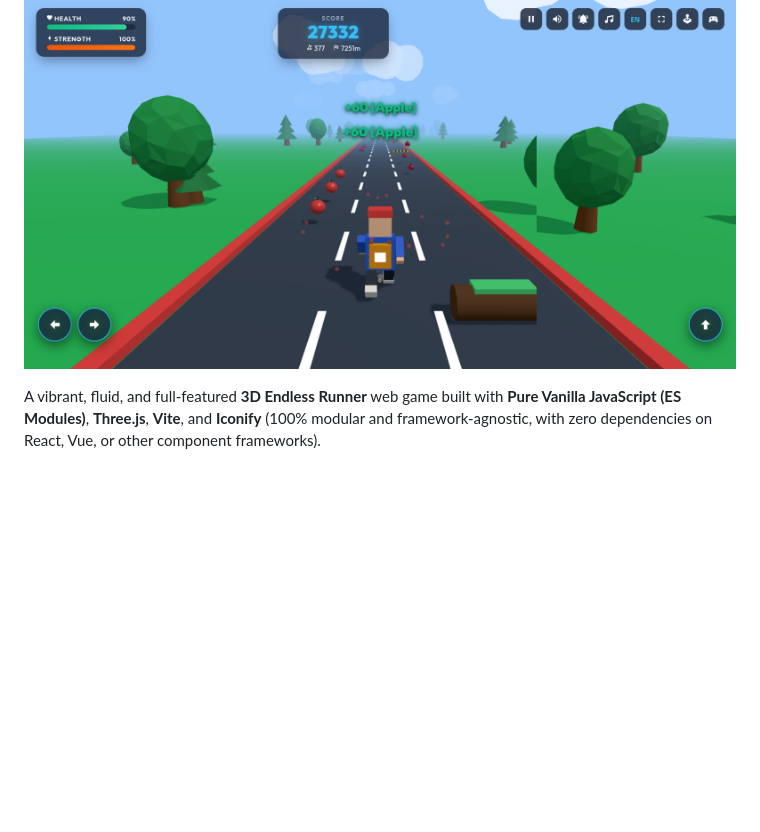
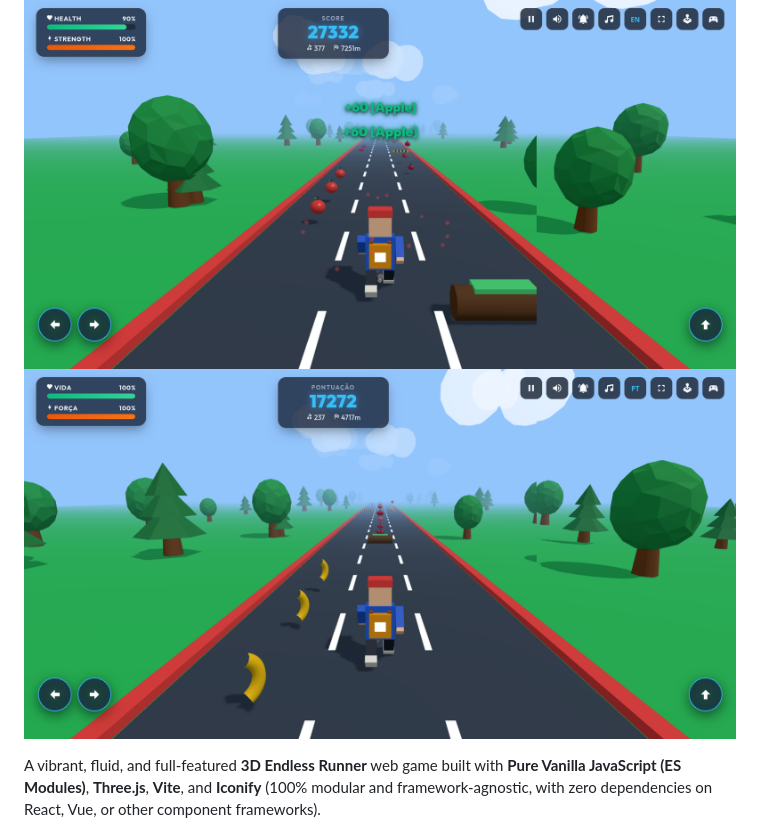
Before and after one commit to tiagofrancafernandes/Game-Endless-Runner-3D, a Markdown page: README.md, the part around the change. GitHub-like rendering; blank space fills up the shorter version.

Commit message:
docs: update screenshots in README files
Updated the screenshots in both English and Portuguese README files
to ensure consistency and clarity. The images now reflect the latest
visuals of the game.

```diff
--- a/README.md
+++ b/README.md
@@ -3,6 +3,7 @@
 [🇧🇷 Versão em Português](README.pt-br.md) | 🇺🇸 English Version
 
 ![Endless Runner 3D Screenshot](./screenshot.png)
+![Endless Runner 3D Screenshot 'pt-br'](./screenshot.pt-br.png)
 
 A vibrant, fluid, and full-featured **3D Endless Runner** web game built with **Pure Vanilla JavaScript (ES Modules)**, **Three.js**, **Vite**, and **Iconify** (100% modular and framework-agnostic, with zero dependencies on React, Vue, or other component frameworks).
 
```
Also changed, not shown: README.pt-br.md (+2 -1 lines).
